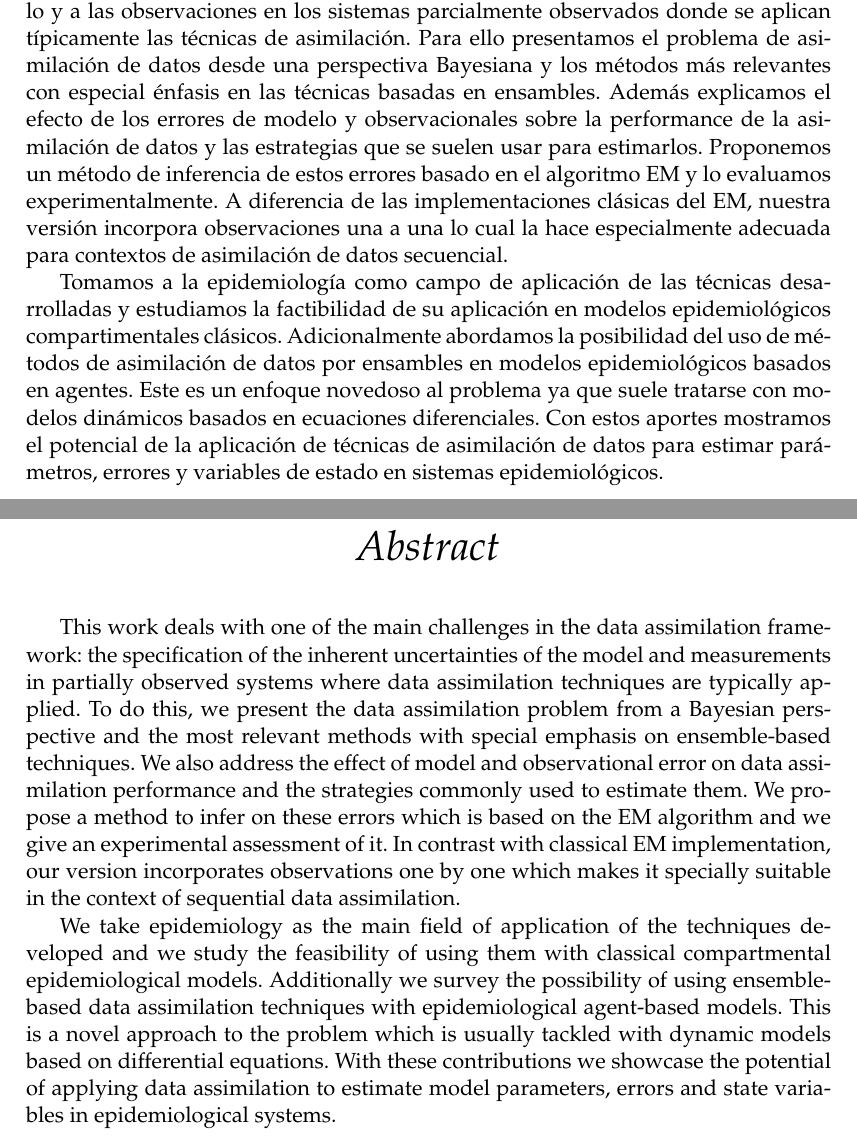
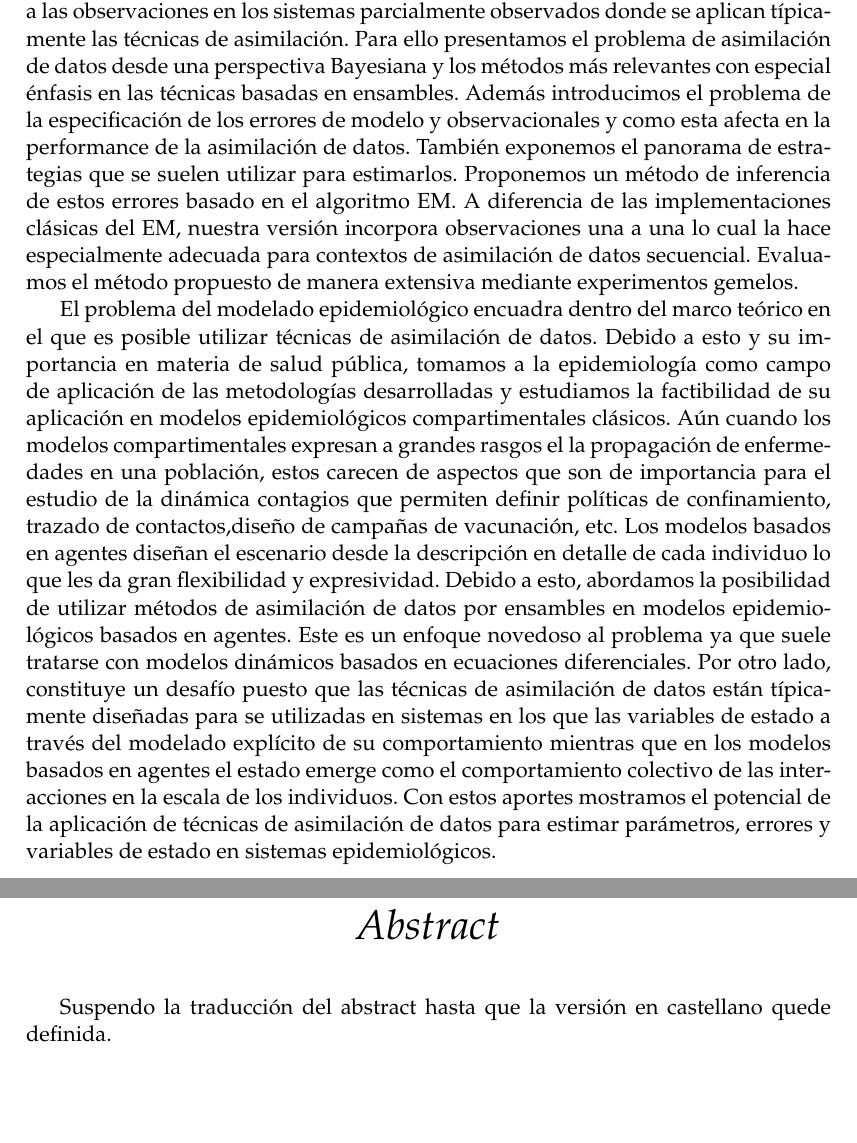
Before and after one commit to tjcocucci/tesis, a LaTeX thesis (main.tex): two parts of pages 3 and 5 of 113, joined at a grey line, cut so that both start at the same text, the shorter picture padded with empty space. Compiled offline with pdfLaTeX.

Commit message:
abstract comentarios manuel

```diff
--- a/main.tex
+++ b/main.tex
@@ -193,18 +193,20 @@ language=spanish
 \begin{abstract}
     \addchaptertocentry{Resumen} % Add the abstract to the table of contents
 
-    En este trabajo abordamos uno de los desafíos principales dentro de la disciplina de la asimilación de datos: la especificación de las incertezas inherentes al modelo y a las observaciones en los sistemas parcialmente observados donde se aplican típicamente las técnicas de asimilación. Para ello presentamos el problema de asimilación de datos desde una perspectiva Bayesiana y los métodos más relevantes con especial énfasis en las técnicas basadas en ensambles. Además explicamos el efecto de los errores de modelo y observacionales sobre la performance de la asimilación de datos y las estrategias que se suelen usar para estimarlos. Proponemos un método de inferencia de estos errores basado en el algoritmo EM y lo evaluamos experimentalmente. A diferencia de las implementaciones clásicas del EM, nuestra versión incorpora observaciones una a una lo cual la hace especialmente adecuada para contextos de asimilación de datos secuencial.
+    En este trabajo abordamos uno de los desafíos principales dentro de la disciplina de la asimilación de datos: la especificación de las incertezas inherentes al modelo y a las observaciones en los sistemas parcialmente observados donde se aplican típicamente las técnicas de asimilación. Para ello presentamos el problema de asimilación de datos desde una perspectiva Bayesiana y los métodos más relevantes con especial énfasis en las técnicas basadas en ensambles. Además introducimos el problema de la especificación de los errores de modelo y observacionales y como esta afecta en la performance de la asimilación de datos. También exponemos el panorama de estrategias que se suelen utilizar para estimarlos. Proponemos un método de inferencia de estos errores basado en el algoritmo EM. A diferencia de las implementaciones clásicas del EM, nuestra versión incorpora observaciones una a una lo cual la hace especialmente adecuada para contextos de asimilación de datos secuencial. Evaluamos el método propuesto de manera  extensiva mediante experimentos gemelos.
 
-    Tomamos a la epidemiología como campo de aplicación de las técnicas desarrolladas y estudiamos la factibilidad de su aplicación en modelos epidemiológicos compartimentales clásicos. Adicionalmente abordamos la posibilidad del uso de métodos de asimilación de datos por ensambles en modelos epidemiológicos basados en agentes. Este es un enfoque novedoso al problema ya que suele tratarse con modelos dinámicos basados en ecuaciones diferenciales. Con estos aportes mostramos el potencial de la aplicación de técnicas de asimilación de datos para estimar parámetros, errores y variables de estado en sistemas epidemiológicos.
+    El problema del modelado epidemiológico encuadra dentro del marco teórico en el que es posible utilizar técnicas de asimilación de datos. Debido a esto y su importancia en materia de salud pública, tomamos a la epidemiología como campo de aplicación de las metodologías desarrolladas y estudiamos la factibilidad de su aplicación en modelos epidemiológicos compartimentales clásicos. Aún cuando los modelos compartimentales expresan a grandes rasgos el la propagación de enfermedades en una población, estos carecen de aspectos que son de importancia para el estudio de la dinámica contagios que permiten definir políticas de confinamiento, trazado de contactos,diseño de campañas de vacunación, etc. Los modelos basados en agentes diseñan el escenario desde la descripción en detalle de cada individuo lo que les da gran flexibilidad y expresividad.
+    Debido a esto, abordamos la posibilidad de utilizar métodos de asimilación de datos por ensambles en modelos epidemiológicos basados en agentes. Este es un enfoque novedoso al problema ya que suele tratarse con modelos dinámicos basados en ecuaciones diferenciales. Por otro lado, constituye un desafío puesto que las técnicas de asimilación de datos están típicamente diseñadas para se utilizadas en sistemas en los que las variables de estado a través del modelado explícito de su comportamiento mientras que en los modelos basados en agentes el estado emerge como el comportamiento colectivo de las interacciones en la escala de los individuos. Con estos aportes mostramos el potencial de la aplicación de técnicas de asimilación de datos para estimar parámetros, errores y variables de estado en sistemas epidemiológicos.
 
 \end{abstract}
 
 \begin{extraAbstract}
     \addchaptertocentry{Abstract} % Add the abstract to the table of contents
 
-    This work deals with one of the main challenges in the data assimilation framework: the specification of the inherent uncertainties of the model  and measurements in partially observed systems where data assimilation techniques are typically applied. To do this, we present the data assimilation problem from a Bayesian perspective and the most relevant methods with special emphasis on ensemble-based techniques. We also address the effect of model and observational error on data assimilation performance and the strategies commonly used to estimate them. We propose a method to infer on these errors which is based on the EM algorithm and we give an experimental assessment of it. In contrast with classical EM implementation, our version incorporates observations one by one which makes it specially suitable in the context of sequential data assimilation.
+    Suspendo la traducción del abstract hasta que la versión en castellano quede definida.
+    % This work deals with one of the main challenges in the data assimilation framework: the specification of the inherent uncertainties of the model  and measurements in partially observed systems where data assimilation techniques are typically applied. To do this, we present the data assimilation problem from a Bayesian perspective and the most relevant methods with special emphasis on ensemble-based techniques. We also address the effect of model and observational error on data assimilation performance and the strategies commonly used to estimate them. We propose a method to infer on these errors which is based on the EM algorithm and we give an experimental assessment of it. In contrast with classical EM implementation, our version incorporates observations one by one which makes it specially suitable in the context of sequential data assimilation.
 
-    We take epidemiology as the main field of application of the techniques developed and we study the feasibility of using them with classical compartmental epidemiological models. Additionally we survey the possibility of using ensemble-based data assimilation techniques with epidemiological agent-based models. This is a novel approach to the problem which is usually tackled with dynamic models based on differential equations. With these contributions we showcase the potential of applying data assimilation to estimate model parameters, errors and state variables in epidemiological systems.
+    % We take epidemiology as the main field of application of the techniques developed and we study the feasibility of using them with classical compartmental epidemiological models. Additionally we survey the possibility of using ensemble-based data assimilation techniques with epidemiological agent-based models. This is a novel approach to the problem which is usually tackled with dynamic models based on differential equations. With these contributions we showcase the potential of applying data assimilation to estimate model parameters, errors and state variables in epidemiological systems.
 
 \end{extraAbstract}
 
```
